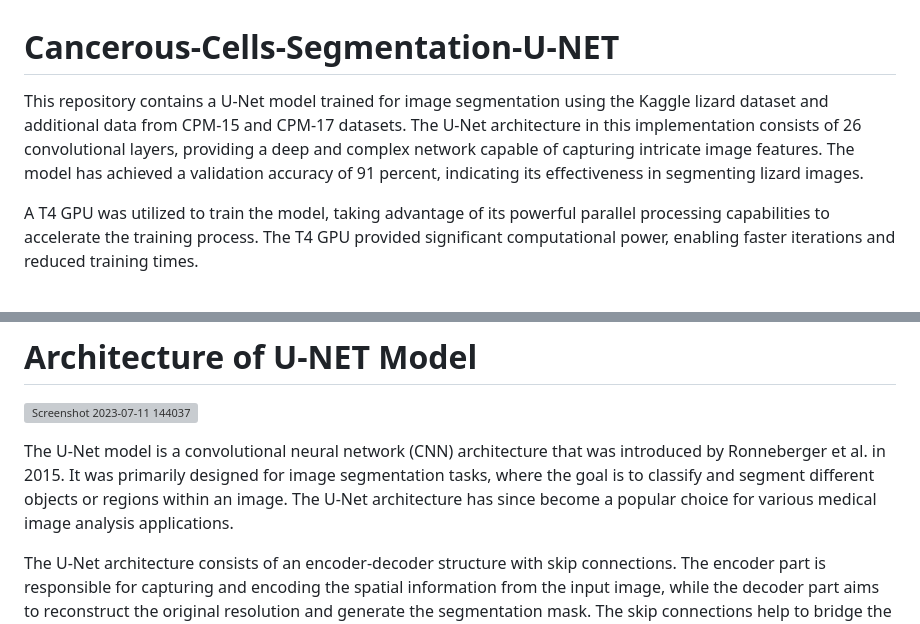
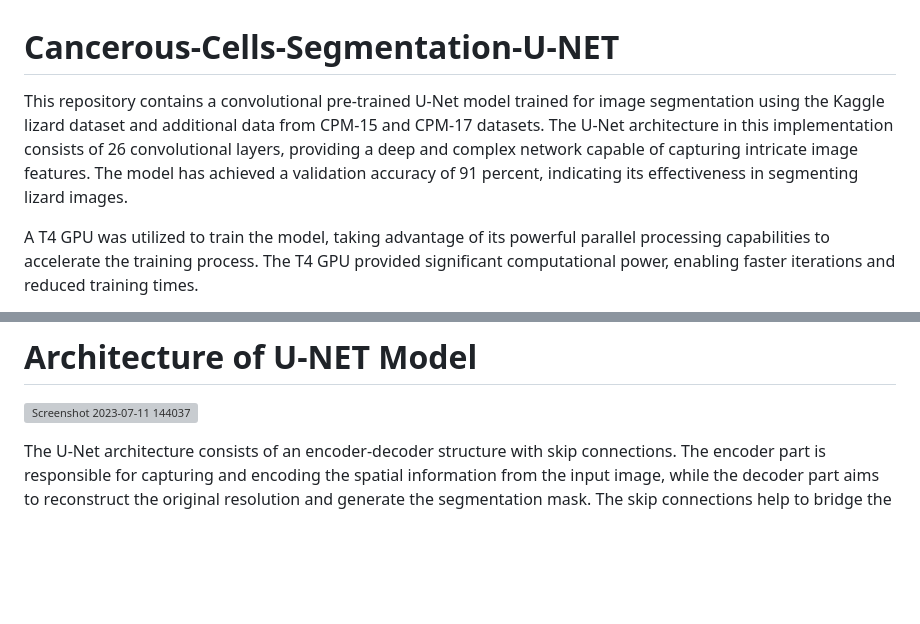
Before and after one commit to Hassan-293/Cancerous-Cells-Segmentation, a Markdown page: README.md, 2 parts joined by grey strips. Drawn GitHub-style; blank space fills up the shorter version; grey boxes are pictures that could not be loaded.

```diff
--- a/README.md
+++ b/README.md
@@ -1,5 +1,5 @@
 # Cancerous-Cells-Segmentation-U-NET
-This repository contains a U-Net model trained for image segmentation using the Kaggle lizard dataset and additional data from CPM-15 and CPM-17 datasets. The U-Net architecture in this implementation consists of 26 convolutional layers, providing a deep and complex network capable of capturing intricate image features. The model has achieved a validation accuracy of 91 percent, indicating its effectiveness in segmenting lizard images.
+This repository contains a convolutional pre-trained U-Net model trained for image segmentation using the Kaggle lizard dataset and additional data from CPM-15 and CPM-17 datasets. The U-Net architecture in this implementation consists of 26 convolutional layers, providing a deep and complex network capable of capturing intricate image features. The model has achieved a validation accuracy of 91 percent, indicating its effectiveness in segmenting lizard images.
 
 A T4 GPU was utilized to train the model, taking advantage of its powerful parallel processing capabilities to accelerate the training process. The T4 GPU provided significant computational power, enabling faster iterations and reduced training times.
 
@@ -17,8 +17,6 @@ For more details on the architecture, training procedure, and how to use the tra
 
 # Architecture of U-NET Model
 ![Screenshot 2023-07-11 144037](https://github.com/Hassan-293/Cancerous-Cells-Segmentation/assets/88833393/60bb6529-4114-4e80-85f5-f16bee2ec592)
-
-The U-Net model is a convolutional neural network (CNN) architecture that was introduced by Ronneberger et al. in 2015. It was primarily designed for image segmentation tasks, where the goal is to classify and segment different objects or regions within an image. The U-Net architecture has since become a popular choice for various medical image analysis applications.
 
 The U-Net architecture consists of an encoder-decoder structure with skip connections. The encoder part is responsible for capturing and encoding the spatial information from the input image, while the decoder part aims to reconstruct the original resolution and generate the segmentation mask. The skip connections help to bridge the gap between the encoder and decoder by combining the high-resolution features from the encoder with the upsampled features from the decoder. This allows the model to retain both local and global contextual information throughout the network.
 
```
